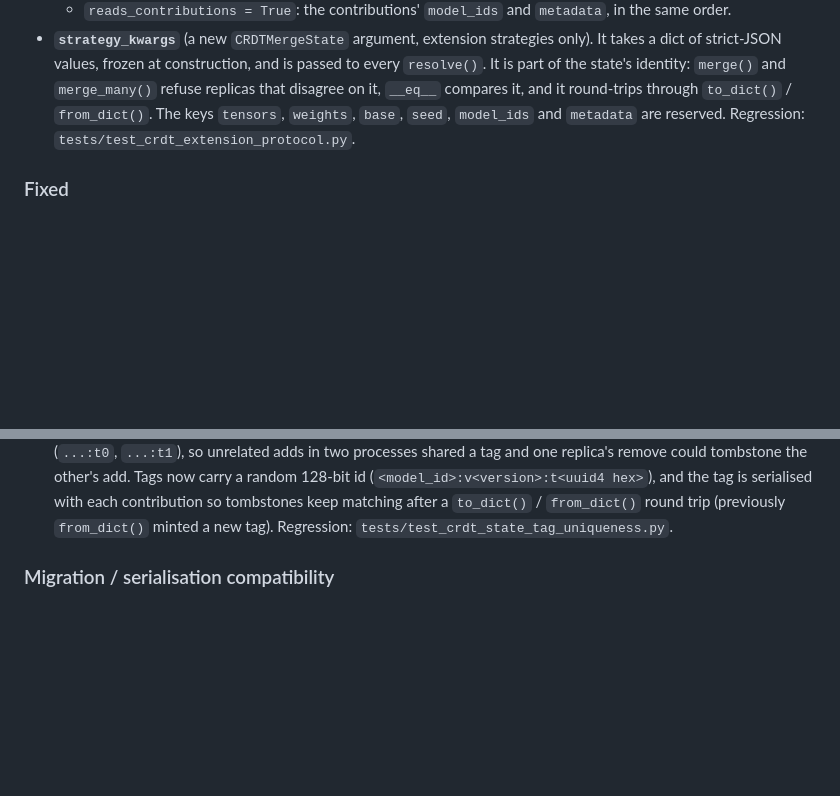
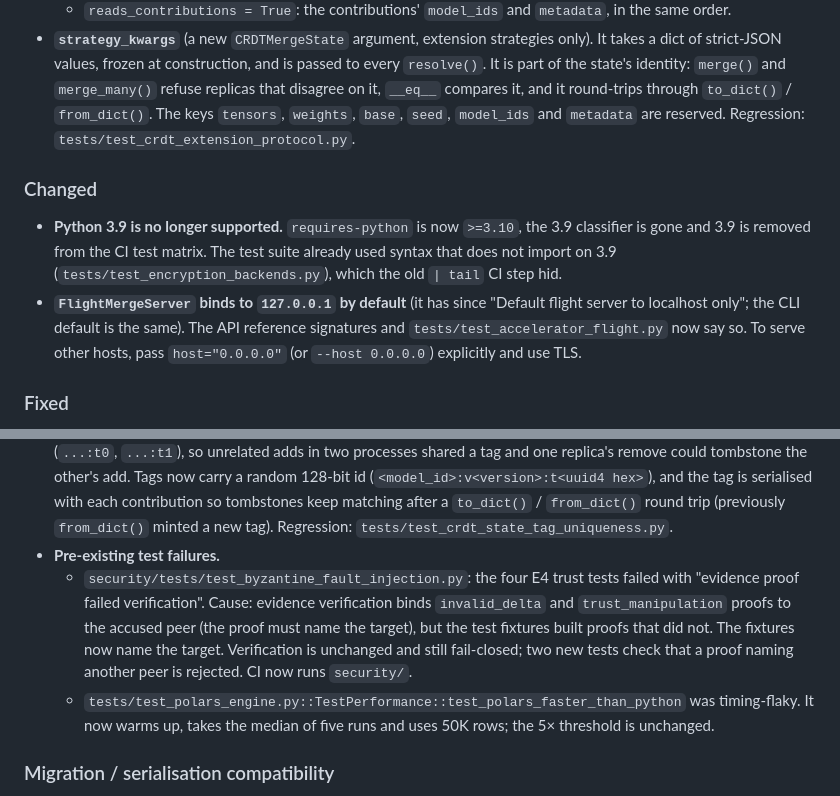
Before and after one commit to mgillr/crdt-merge, a Markdown page: CHANGELOG.md, 2 parts joined by grey strips. Drawn GitHub-style; blank space fills up the shorter version.

Commit message:
Changelog: Python 3.9 dropped, Flight default, test fixes

```diff
--- a/CHANGELOG.md
+++ b/CHANGELOG.md
@@ -22,6 +22,14 @@
   round-trips through `to_dict()` / `from_dict()`. The keys `tensors`, `weights`, `base`, `seed`, `model_ids`
   and `metadata` are reserved. Regression: `tests/test_crdt_extension_protocol.py`.
 
+### Changed
+- **Python 3.9 is no longer supported.** `requires-python` is now `>=3.10`, the 3.9 classifier is gone and 3.9
+  is removed from the CI test matrix. The test suite already used syntax that does not import on 3.9
+  (`tests/test_encryption_backends.py`), which the old `| tail` CI step hid.
+- **`FlightMergeServer` binds to `127.0.0.1` by default** (it has since "Default flight server to localhost
+  only"; the CLI default is the same). The API reference signatures and `tests/test_accelerator_flight.py` now
+  say so. To serve other hosts, pass `host="0.0.0.0"` (or `--host 0.0.0.0`) explicitly and use TLS.
+
 ### Fixed
 - **`ORSet` resurrection by a stale replica.** `remove()` and `remove_tag()` now record the tags they observed
   as tombstones, and `merge()` takes the union of tombstones and drops every tombstoned tag. Before, `remove()`
@@ -40,6 +48,14 @@
   tombstone the other's add. Tags now carry a random 128-bit id (`<model_id>:v<version>:t<uuid4 hex>`), and the
   tag is serialised with each contribution so tombstones keep matching after a `to_dict()` / `from_dict()` round
   trip (previously `from_dict()` minted a new tag). Regression: `tests/test_crdt_state_tag_uniqueness.py`.
+- **Pre-existing test failures.**
+  - `security/tests/test_byzantine_fault_injection.py`: the four E4 trust tests failed with "evidence proof failed
+    verification". Cause: evidence verification binds `invalid_delta` and `trust_manipulation` proofs to the
+    accused peer (the proof must name the target), but the test fixtures built proofs that did not. The fixtures
+    now name the target. Verification is unchanged and still fail-closed; two new tests check that a proof naming
+    another peer is rejected. CI now runs `security/`.
+  - `tests/test_polars_engine.py::TestPerformance::test_polars_faster_than_python` was timing-flaky. It now warms
+    up, takes the median of five runs and uses 50K rows; the 5× threshold is unchanged.
 
 ### Migration / serialisation compatibility
 - All changes are additive on the wire. `ORSet.to_dict()` gains an optional `"tombstones"` list (omitted until
```
